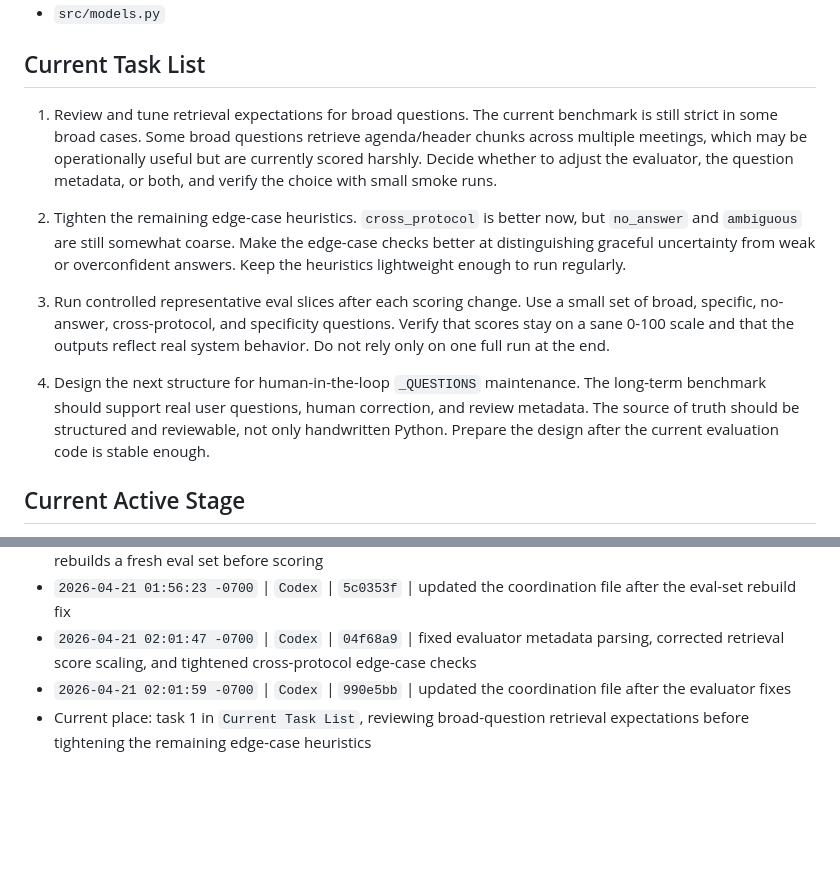
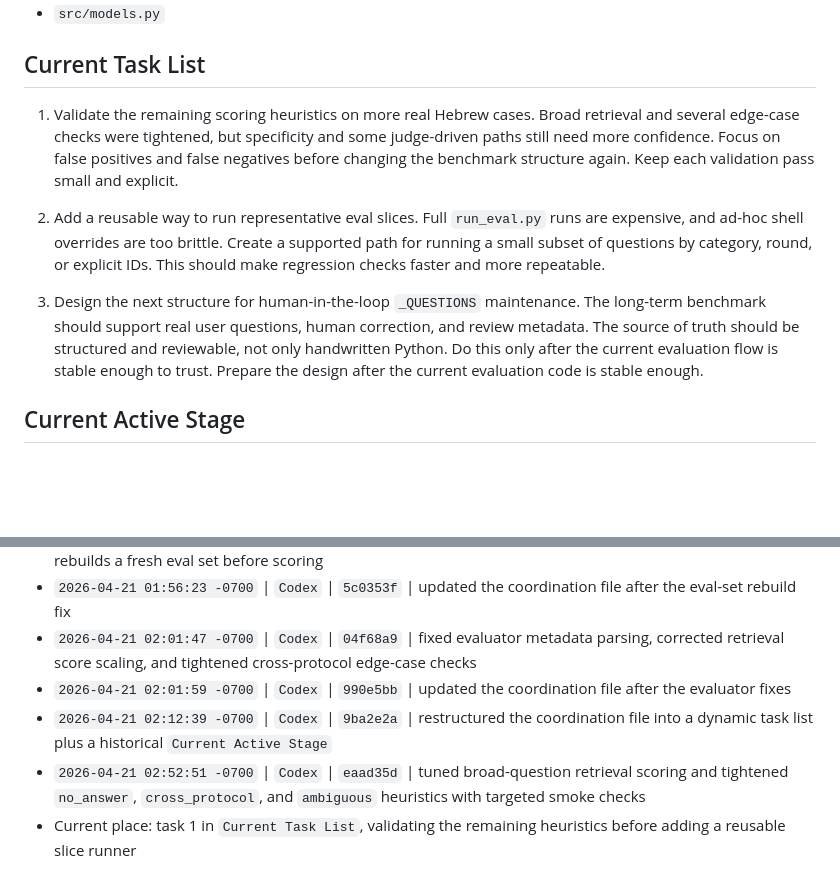
Before and after one commit to protokal-vaad/retrieval, a Markdown page: AI_AGENT_COORDINATION.md, 2 parts joined by grey strips. Rendered like a GitHub page; blank space fills up the shorter version.

Commit message:
Update coordination after heuristic tuning

```diff
--- a/AI_AGENT_COORDINATION.md
+++ b/AI_AGENT_COORDINATION.md
@@ -68,24 +68,20 @@ Main files:
 
 ## Current Task List
 
-1. Review and tune retrieval expectations for broad questions.
-The current benchmark is still strict in some broad cases.
-Some broad questions retrieve agenda/header chunks across multiple meetings, which may be operationally useful but are currently scored harshly.
-Decide whether to adjust the evaluator, the question metadata, or both, and verify the choice with small smoke runs.
+1. Validate the remaining scoring heuristics on more real Hebrew cases.
+Broad retrieval and several edge-case checks were tightened, but specificity and some judge-driven paths still need more confidence.
+Focus on false positives and false negatives before changing the benchmark structure again.
+Keep each validation pass small and explicit.
 
-2. Tighten the remaining edge-case heuristics.
-`cross_protocol` is better now, but `no_answer` and `ambiguous` are still somewhat coarse.
-Make the edge-case checks better at distinguishing graceful uncertainty from weak or overconfident answers.
-Keep the heuristics lightweight enough to run regularly.
+2. Add a reusable way to run representative eval slices.
+Full `run_eval.py` runs are expensive, and ad-hoc shell overrides are too brittle.
+Create a supported path for running a small subset of questions by category, round, or explicit IDs.
+This should make regression checks faster and more repeatable.
 
-3. Run controlled representative eval slices after each scoring change.
-Use a small set of broad, specific, no-answer, cross-protocol, and specificity questions.
-Verify that scores stay on a sane 0-100 scale and that the outputs reflect real system behavior.
-Do not rely only on one full run at the end.
-
-4. Design the next structure for human-in-the-loop `_QUESTIONS` maintenance.
+3. Design the next structure for human-in-the-loop `_QUESTIONS` maintenance.
 The long-term benchmark should support real user questions, human correction, and review metadata.
 The source of truth should be structured and reviewable, not only handwritten Python.
+Do this only after the current evaluation flow is stable enough to trust.
 Prepare the design after the current evaluation code is stable enough.
 
 ## Current Active Stage
@@ -98,4 +94,6 @@ Prepare the design after the current evaluation code is stable enough.
 - `2026-04-21 01:56:23 -0700` | `Codex` | `5c0353f` | updated the coordination file after the eval-set rebuild fix
 - `2026-04-21 02:01:47 -0700` | `Codex` | `04f68a9` | fixed evaluator metadata parsing, corrected retrieval score scaling, and tightened cross-protocol edge-case checks
 - `2026-04-21 02:01:59 -0700` | `Codex` | `990e5bb` | updated the coordination file after the evaluator fixes
-- Current place: task 1 in `Current Task List`, reviewing broad-question retrieval expectations before tightening the remaining edge-case heuristics
+- `2026-04-21 02:12:39 -0700` | `Codex` | `9ba2e2a` | restructured the coordination file into a dynamic task list plus a historical `Current Active Stage`
+- `2026-04-21 02:52:51 -0700` | `Codex` | `eaad35d` | tuned broad-question retrieval scoring and tightened `no_answer`, `cross_protocol`, and `ambiguous` heuristics with targeted smoke checks
+- Current place: task 1 in `Current Task List`, validating the remaining heuristics before adding a reusable slice runner
```
